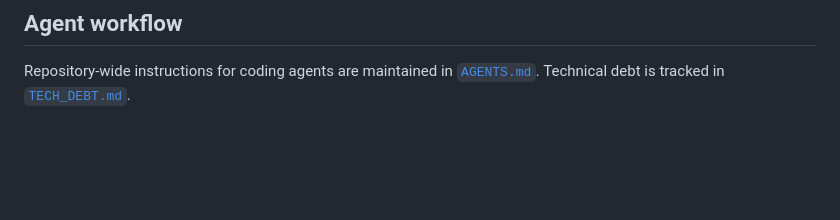
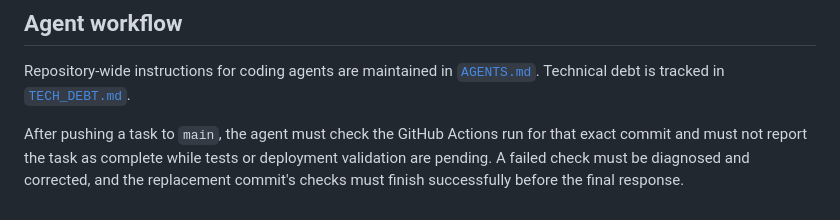
Before and after one commit to ajaxor/breachline, a Markdown page: README.md, the part around the change. Rendered like a GitHub page; blank space fills up the shorter version.

Commit message:
Require completed post-push checks in agent workflow

```diff
--- a/README.md
+++ b/README.md
@@ -51,3 +51,5 @@ Serve the repository root with any static HTTP server. ES modules generally do n
 ## Agent workflow
 
 Repository-wide instructions for coding agents are maintained in [`AGENTS.md`](AGENTS.md). Technical debt is tracked in [`TECH_DEBT.md`](TECH_DEBT.md).
+
+After pushing a task to `main`, the agent must check the GitHub Actions run for that exact commit and must not report the task as complete while tests or deployment validation are pending. A failed check must be diagnosed and corrected, and the replacement commit's checks must finish successfully before the final response.
```
